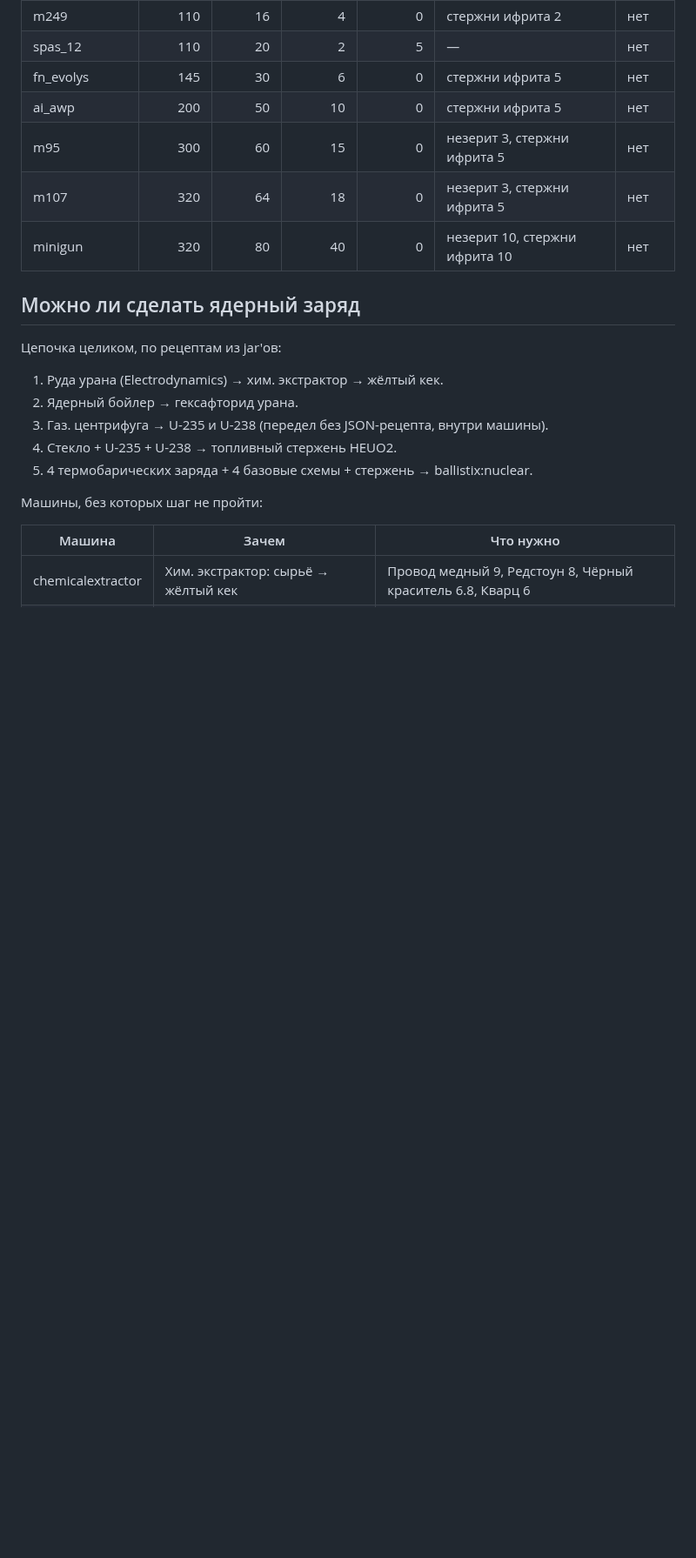
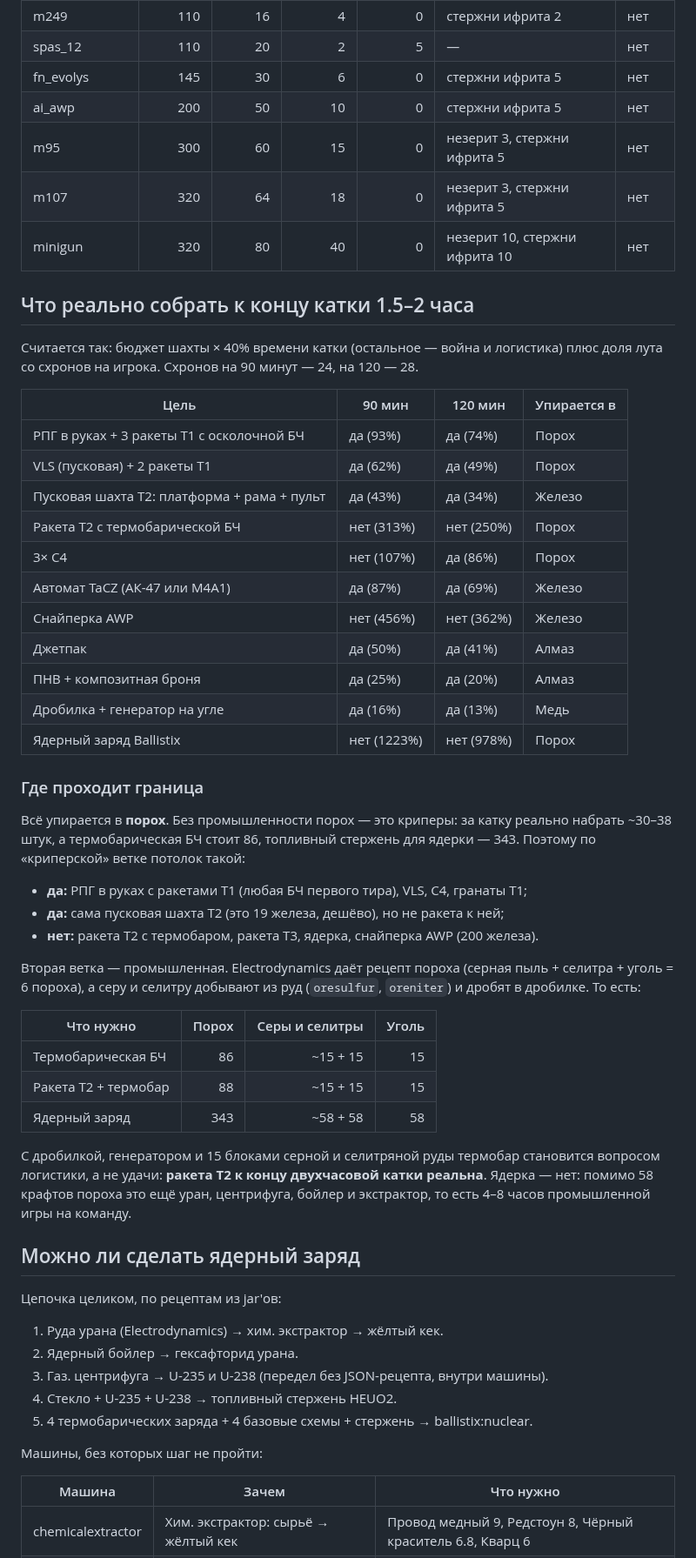
Before and after one commit to metpyllshat/dox-mod, a Markdown page: docs/loot-stats.md, the part around one of its changes. Shown at 87% size. GitHub-like rendering; blank space fills up the shorter version.

```diff
--- a/docs/loot-stats.md
+++ b/docs/loot-stats.md
@@ -186,6 +188,50 @@
 | m107 | 320 | 64 | 18 | 0 | незерит 3, стержни ифрита 5 | нет |
 | minigun | 320 | 80 | 40 | 0 | незерит 10, стержни ифрита 10 | нет |
 
+## Что реально собрать к концу катки 1.5–2 часа
+
+Считается так: бюджет шахты × 40% времени катки (остальное — война и логистика)
+плюс доля лута со схронов на игрока. Схронов на 90 минут — 24, на 120 — 28.
+
+| Цель | 90 мин | 120 мин | Упирается в |
+|---|---|---|---|
+| РПГ в руках + 3 ракеты T1 с осколочной БЧ | да (93%) | да (74%) | Порох |
+| VLS (пусковая) + 2 ракеты T1 | да (62%) | да (49%) | Порох |
+| Пусковая шахта T2: платформа + рама + пульт | да (43%) | да (34%) | Железо |
+| Ракета T2 с термобарической БЧ | нет (313%) | нет (250%) | Порох |
+| 3× C4 | нет (107%) | да (86%) | Порох |
+| Автомат TaCZ (АК-47 или M4A1) | да (87%) | да (69%) | Железо |
+| Снайперка AWP | нет (456%) | нет (362%) | Железо |
+| Джетпак | да (50%) | да (41%) | Алмаз |
+| ПНВ + композитная броня | да (25%) | да (20%) | Алмаз |
+| Дробилка + генератор на угле | да (16%) | да (13%) | Медь |
+| Ядерный заряд Ballistix | нет (1223%) | нет (978%) | Порох |
+
+### Где проходит граница
+
+Всё упирается в **порох**. Без промышленности порох — это криперы: за катку
+реально набрать ~30–38 штук, а термобарическая БЧ стоит 86, топливный стержень
+для ядерки — 343. Поэтому по «криперской» ветке потолок такой:
+
+- **да:** РПГ в руках с ракетами T1 (любая БЧ первого тира), VLS, C4, гранаты T1;
+- **да:** сама пусковая шахта T2 (это 19 железа, дешёво), но не ракета к ней;
+- **нет:** ракета T2 с термобаром, ракета T3, ядерка, снайперка AWP (200 железа).
+
+Вторая ветка — промышленная. Electrodynamics даёт рецепт пороха
+(серная пыль + селитра + уголь = 6 пороха), а серу и селитру добывают из руд
+(`oresulfur`, `oreniter`) и дробят в дробилке. То есть:
+
+| Что нужно | Порох | Серы и селитры | Уголь |
+|---|---:|---:|---:|
+| Термобарическая БЧ | 86 | ~15 + 15 | 15 |
+| Ракета T2 + термобар | 88 | ~15 + 15 | 15 |
+| Ядерный заряд | 343 | ~58 + 58 | 58 |
+
+С дробилкой, генератором и 15 блоками серной и селитряной руды термобар становится
+вопросом логистики, а не удачи: **ракета T2 к концу двухчасовой катки реальна**.
+Ядерка — нет: помимо 58 крафтов пороха это ещё уран, центрифуга, бойлер и
+экстрактор, то есть 4–8 часов промышленной игры на команду.
+
 ## Можно ли сделать ядерный заряд
 
 Цепочка целиком, по рецептам из jar'ов:
```
Also changed, not shown: other parts of docs/loot-stats.md (+25 -23 lines), docs/loot-demand-supply.png, docs/loot-demand.png, 5 other files.
